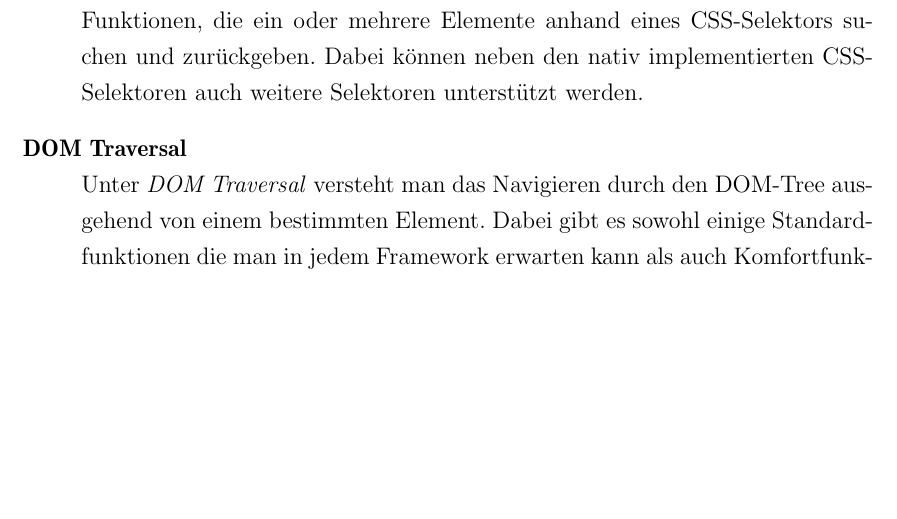
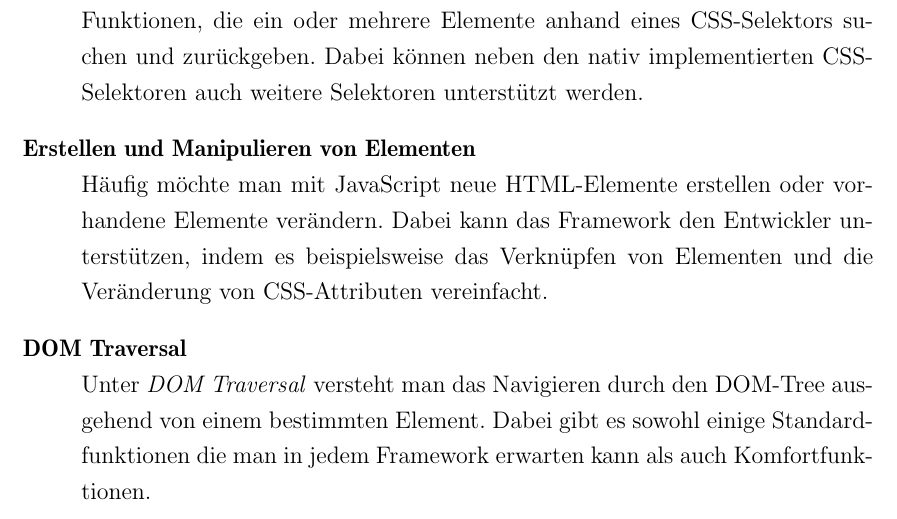
Before and after one commit to ThiefMaster/bachelor-thesis, a LaTeX thesis (Thesis.tex, which reads 03_Frameworks.tex): part of page 24 of 27, cut so that both start at the same text, the shorter picture padded with empty space. Compiled offline with pdfLaTeX; an older LaTeX class or package is replaced by its successor.

Commit message:
Add element manipulation criterion

```diff
--- a/03_Frameworks.tex
+++ b/03_Frameworks.tex
@@ -9,6 +9,11 @@ anhand derer sich alle Frameworks messen lassen.
 JavaScript-Frameworks kapseln den Zugriff auf Elemente in der Regel über Funktionen, die ein oder
 mehrere Elemente anhand eines CSS-Selektors suchen und zurückgeben. Dabei können neben den nativ
 implementierten CSS-Selektoren auch weitere Selektoren unterstützt werden.
+
+\item[Erstellen und Manipulieren von Elementen] \hfill \\
+Häufig möchte man mit JavaScript neue HTML-Elemente erstellen oder vorhandene Elemente verändern.
+Dabei kann das Framework den Entwickler unterstützen, indem es beispielsweise das Verknüpfen von
+Elementen und die Veränderung von CSS-Attributen vereinfacht.
 
 \item[DOM Traversal] \hfill \\
 Unter \emph{DOM Traversal} versteht man das Navigieren durch den DOM-Tree ausgehend von einem
```
